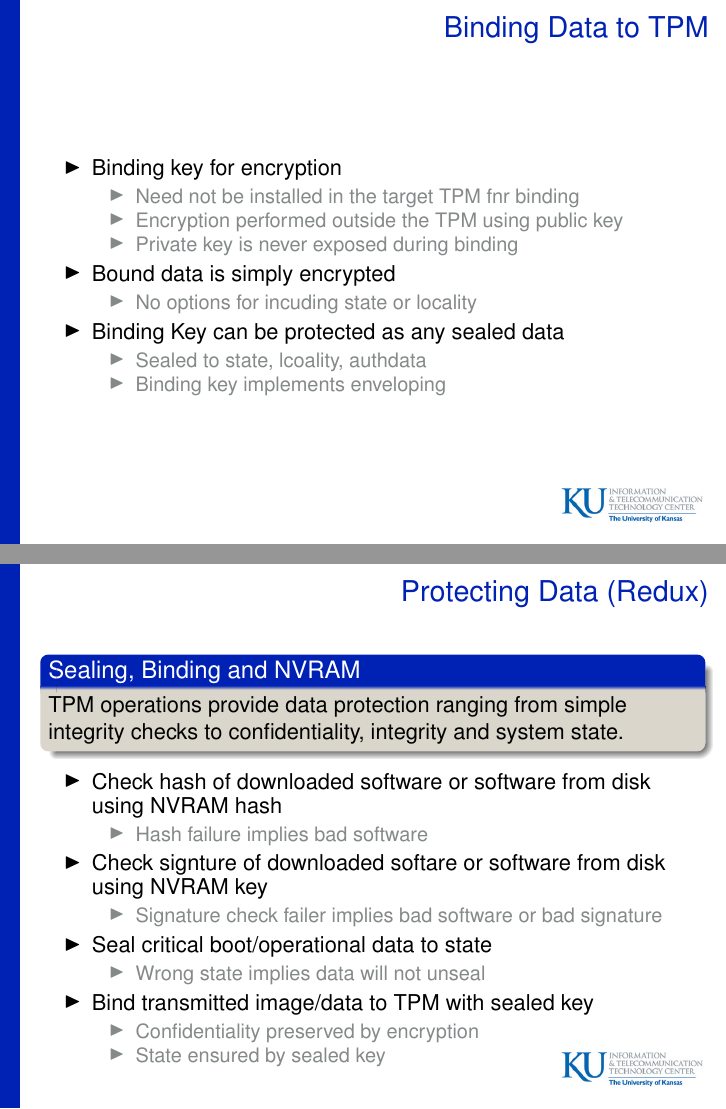
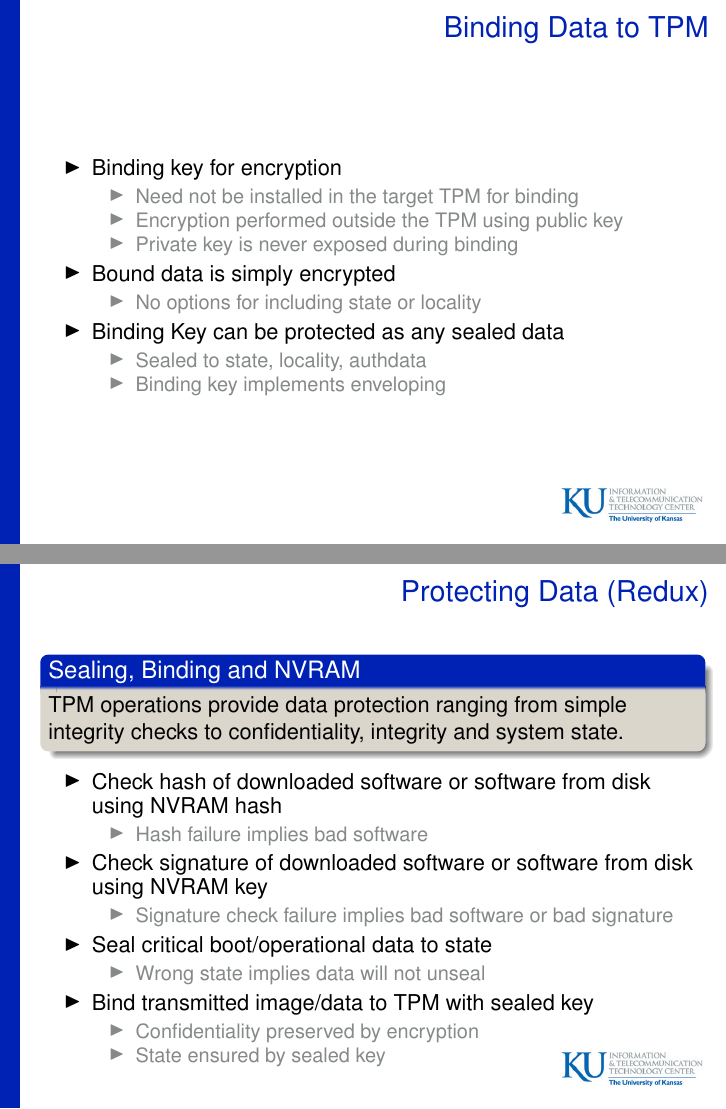
Before and after one commit to armoredsoftware/trust-tutorial, LaTeX slides (trust-tutorial.tex): pages 84 and 87 of 87, joined at a grey line. Compiled offline with pdfLaTeX.

Commit message:
Correcting typos

```diff
--- a/trust-tutorial.tex
+++ b/trust-tutorial.tex
@@ -1342,17 +1342,17 @@ A \emph{chain of trust} from $X_0$ to $X_n$:
   \begin{itemize}
   \item Binding key for encryption
     \begin{itemize}
-    \item Need not be installed in the target TPM fnr binding
+    \item Need not be installed in the target TPM for binding
     \item Encryption performed outside the TPM using public key
     \item Private key is never exposed during binding
     \end{itemize}
   \item Bound data is simply encrypted
     \begin{itemize}
-    \item No options for incuding state or locality
+    \item No options for including state or locality
     \end{itemize}
   \item Binding Key can be protected as any sealed data
     \begin{itemize}
-    \item Sealed to state, lcoality, authdata
+    \item Sealed to state, locality, authdata
     \item Binding key implements enveloping
     \end{itemize}
   \end{itemize}
@@ -1410,10 +1410,10 @@ A \emph{chain of trust} from $X_0$ to $X_n$:
     \begin{itemize}
     \item Hash failure implies bad software
     \end{itemize}
-  \item Check signture of downloaded softare or software from disk
+  \item Check signature of downloaded software or software from disk
     using NVRAM key
     \begin{itemize}
-    \item Signature check failer implies bad software or bad signature
+    \item Signature check failure implies bad software or bad signature
     \end{itemize}
   \item Seal critical boot/operational data to state
     \begin{itemize}
```
Also changed, not shown: trust-tutorial.pdf, trust-tutorial.tex (16 more changed lines).
